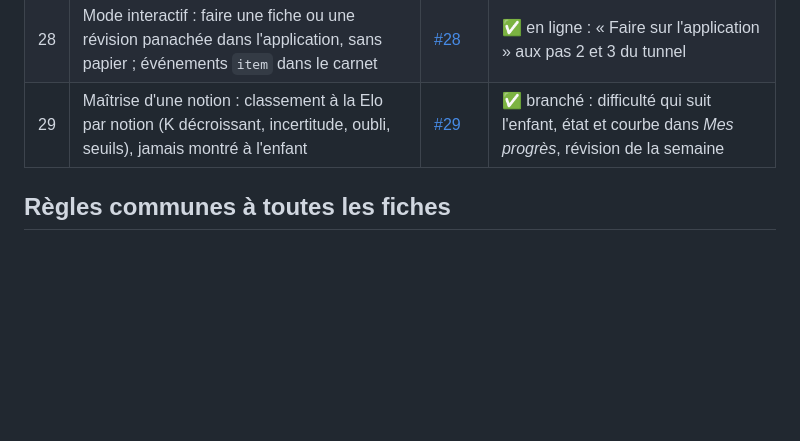
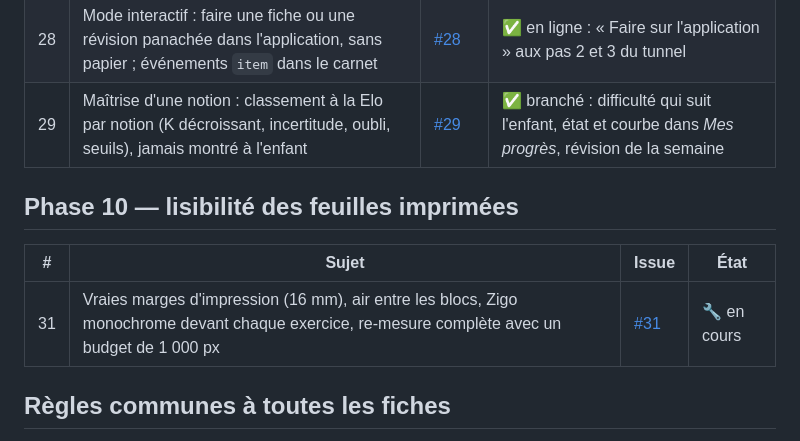
Before and after one commit to Eric-D/ZIGTOP, a Markdown page: programme/ce2/PLAN-FICHES.md, the part around the change. Rendered like a GitHub page; blank space fills up the shorter version.

Commit message:
Plan : phase 10, lisibilité des feuilles imprimées
La règle de format passe à des marges de 12 et 16 mm, un budget de
1 000 px à 673 px de large, des lignes d'écriture d'au moins 8 mm et
Zigo en monochrome devant chaque exercice (#31).

Co-Authored-By: Claude Fable 5.1 <noreply@anthropic.com>
Claude-Session: https://claude.ai/code/session_01AtoxVWTk6HT4hui16Lc8kB

```diff
--- a/programme/ce2/PLAN-FICHES.md
+++ b/programme/ce2/PLAN-FICHES.md
@@ -71,6 +71,12 @@ réviser*, *composer* et *imprimer*, et permet des feuilles qui panachent les no
 | 28 | Mode interactif : faire une fiche ou une révision panachée dans l'application, sans papier ; événements `item` dans le carnet | [#28](https://github.com/Eric-D/ZIGTOP/issues/28) | ✅ en ligne : « Faire sur l'application » aux pas 2 et 3 du tunnel |
 | 29 | Maîtrise d'une notion : classement à la Elo par notion (K décroissant, incertitude, oubli, seuils), jamais montré à l'enfant | [#29](https://github.com/Eric-D/ZIGTOP/issues/29) | ✅ branché : difficulté qui suit l'enfant, état et courbe dans *Mes progrès*, révision de la semaine |
 
+## Phase 10 — lisibilité des feuilles imprimées
+
+| # | Sujet | Issue | État |
+| --- | --- | --- | --- |
+| 31 | Vraies marges d'impression (16 mm), air entre les blocs, Zigo monochrome devant chaque exercice, re-mesure complète avec un budget de 1 000 px | [#31](https://github.com/Eric-D/ZIGTOP/issues/31) | 🔧 en cours |
+
 ## Règles communes à toutes les fiches
 
 **Définitions communes, méthodes interchangeables.** Les *définitions* (ce qu'est un
```
